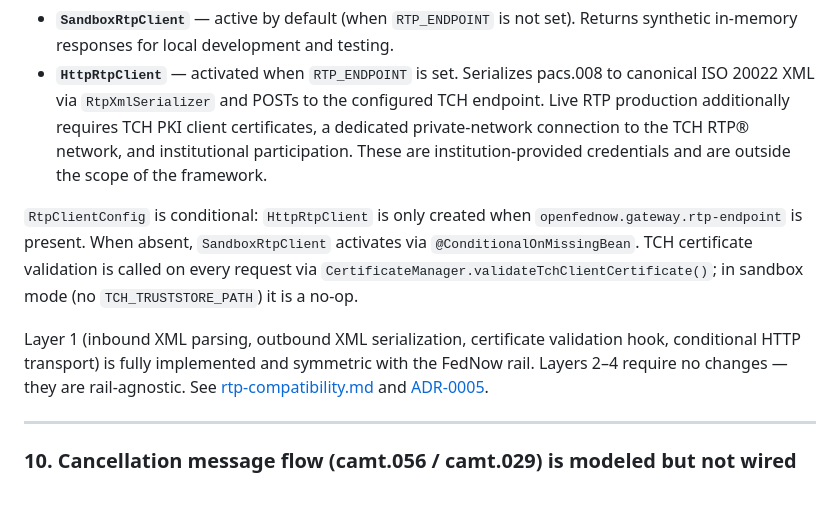
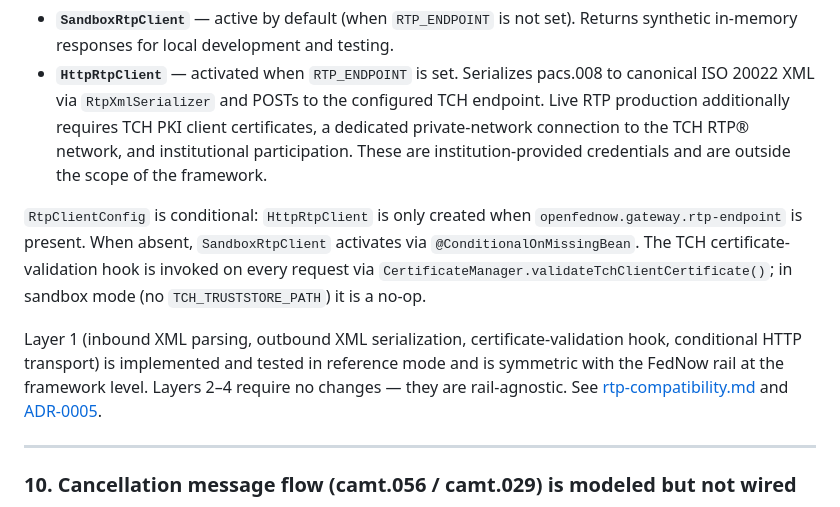
Before and after one commit to danielsmori/open-fednow, a Markdown page: docs/known-limitations.md, the part around the change. Rendered like a GitHub page.

```diff
--- a/docs/known-limitations.md
+++ b/docs/known-limitations.md
@@ -95,9 +95,9 @@ The `FedNowClientConfig` bean is conditional: `HttpFedNowClient` is only created
 - **`SandboxRtpClient`** — active by default (when `RTP_ENDPOINT` is not set). Returns synthetic in-memory responses for local development and testing.
 - **`HttpRtpClient`** — activated when `RTP_ENDPOINT` is set. Serializes pacs.008 to canonical ISO 20022 XML via `RtpXmlSerializer` and POSTs to the configured TCH endpoint. Live RTP production additionally requires TCH PKI client certificates, a dedicated private-network connection to the TCH RTP® network, and institutional participation. These are institution-provided credentials and are outside the scope of the framework.
 
-`RtpClientConfig` is conditional: `HttpRtpClient` is only created when `openfednow.gateway.rtp-endpoint` is present. When absent, `SandboxRtpClient` activates via `@ConditionalOnMissingBean`. TCH certificate validation is called on every request via `CertificateManager.validateTchClientCertificate()`; in sandbox mode (no `TCH_TRUSTSTORE_PATH`) it is a no-op.
+`RtpClientConfig` is conditional: `HttpRtpClient` is only created when `openfednow.gateway.rtp-endpoint` is present. When absent, `SandboxRtpClient` activates via `@ConditionalOnMissingBean`. The TCH certificate-validation hook is invoked on every request via `CertificateManager.validateTchClientCertificate()`; in sandbox mode (no `TCH_TRUSTSTORE_PATH`) it is a no-op.
 
-Layer 1 (inbound XML parsing, outbound XML serialization, certificate validation hook, conditional HTTP transport) is fully implemented and symmetric with the FedNow rail. Layers 2–4 require no changes — they are rail-agnostic. See [rtp-compatibility.md](rtp-compatibility.md) and [ADR-0005](adr/0005-dual-rail-architecture-fednow-rtp.md).
+Layer 1 (inbound XML parsing, outbound XML serialization, certificate-validation hook, conditional HTTP transport) is implemented and tested in reference mode and is symmetric with the FedNow rail at the framework level. Layers 2–4 require no changes — they are rail-agnostic. See [rtp-compatibility.md](rtp-compatibility.md) and [ADR-0005](adr/0005-dual-rail-architecture-fednow-rtp.md).
 
 ---
 
```
Also changed, not shown: README.md (+4 -4 lines), docs/adr/0005-dual-rail-architecture-fednow-rtp.md (+4 -4 lines).
